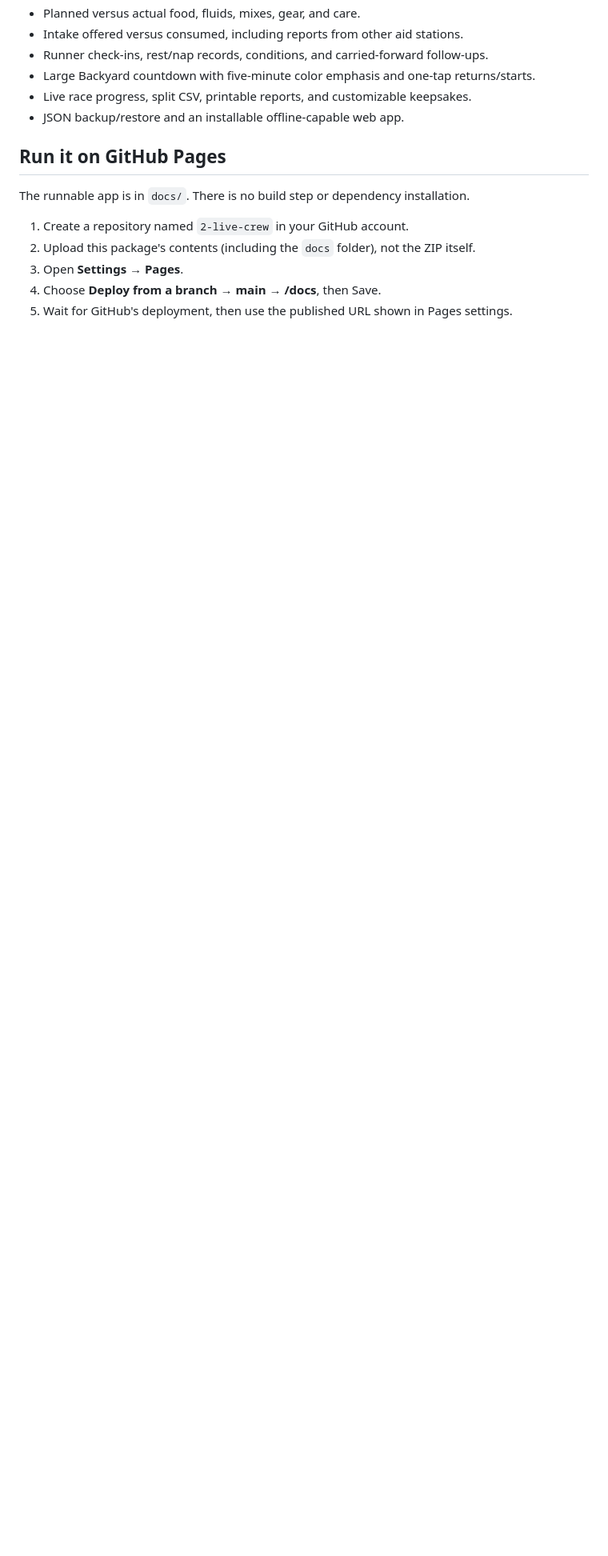
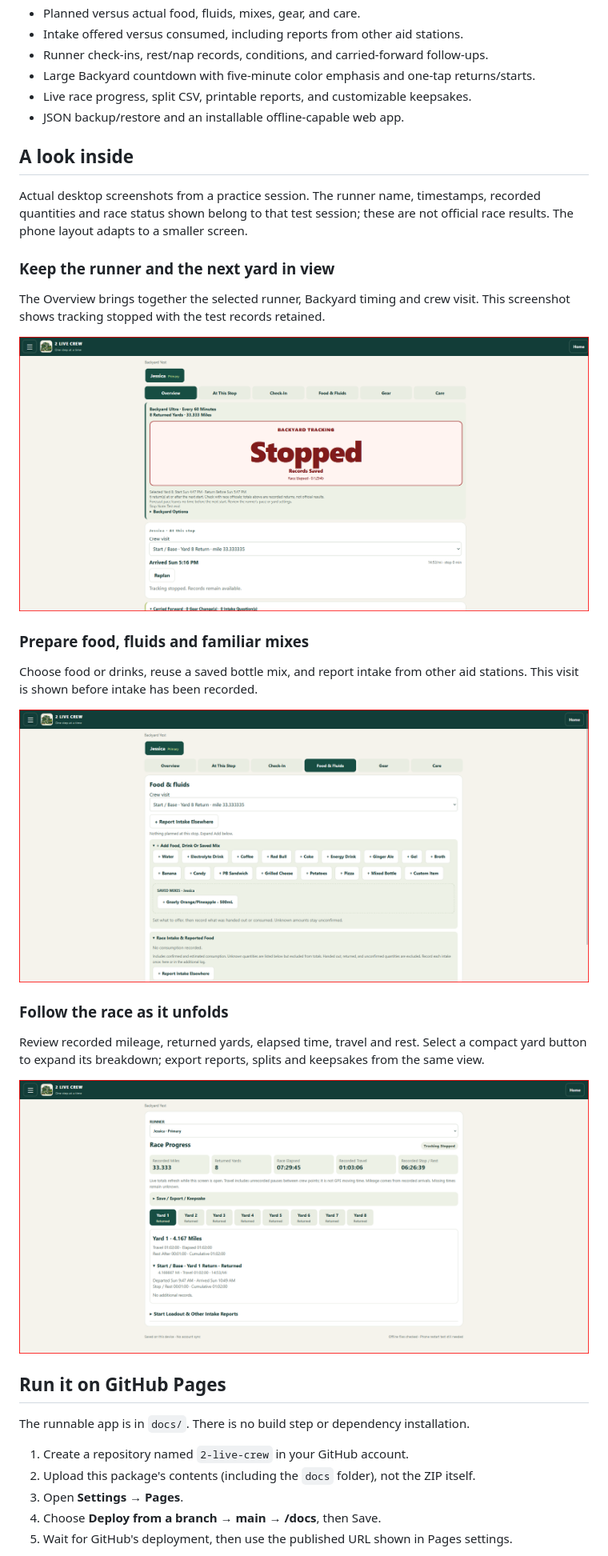
Before and after one commit to doublediamondlabs/2-Live-Crew, a Markdown page: README.md, the part around the change printed below. Shown: that part at 80% size. Drawn GitHub-style; pictures changed too: assets/screenshots/backyard-overview.png (added), assets/screenshots/food-and-fluids.png (added), assets/screenshots/race-progress.png (added); blank space fills up the shorter version.

Commit message:
2-Live-Crew-GitHub-with-screenshots

```diff
--- a/README.md
+++ b/README.md
@@ -15,6 +15,28 @@ A phone-first ultramarathon crew notebook: prepare the next stop, record what ha
 - Large Backyard countdown with five-minute color emphasis and one-tap returns/starts.
 - Live race progress, split CSV, printable reports, and customizable keepsakes.
 - JSON backup/restore and an installable offline-capable web app.
+
+## A look inside
+
+Actual desktop screenshots from a practice session. The runner name, timestamps, recorded quantities and race status shown belong to that test session; these are not official race results. The phone layout adapts to a smaller screen.
+
+### Keep the runner and the next yard in view
+
+The Overview brings together the selected runner, Backyard timing and crew visit. This screenshot shows tracking stopped with the test records retained.
+
+![Backyard Overview showing the runner, returned yards and saved tracking status](assets/screenshots/backyard-overview.png)
+
+### Prepare food, fluids and familiar mixes
+
+Choose food or drinks, reuse a saved bottle mix, and report intake from other aid stations. This visit is shown before intake has been recorded.
+
+![Food and Fluids showing quick choices, a saved drink mix and Report Intake Elsewhere](assets/screenshots/food-and-fluids.png)
+
+### Follow the race as it unfolds
+
+Review recorded mileage, returned yards, elapsed time, travel and rest. Select a compact yard button to expand its breakdown; export reports, splits and keepsakes from the same view.
+
+![Race Progress showing totals, horizontal yard selections and the expanded first yard](assets/screenshots/race-progress.png)
 
 ## Run it on GitHub Pages
 
```
Also changed, not shown: other parts of README.md (+1 -1 lines).
